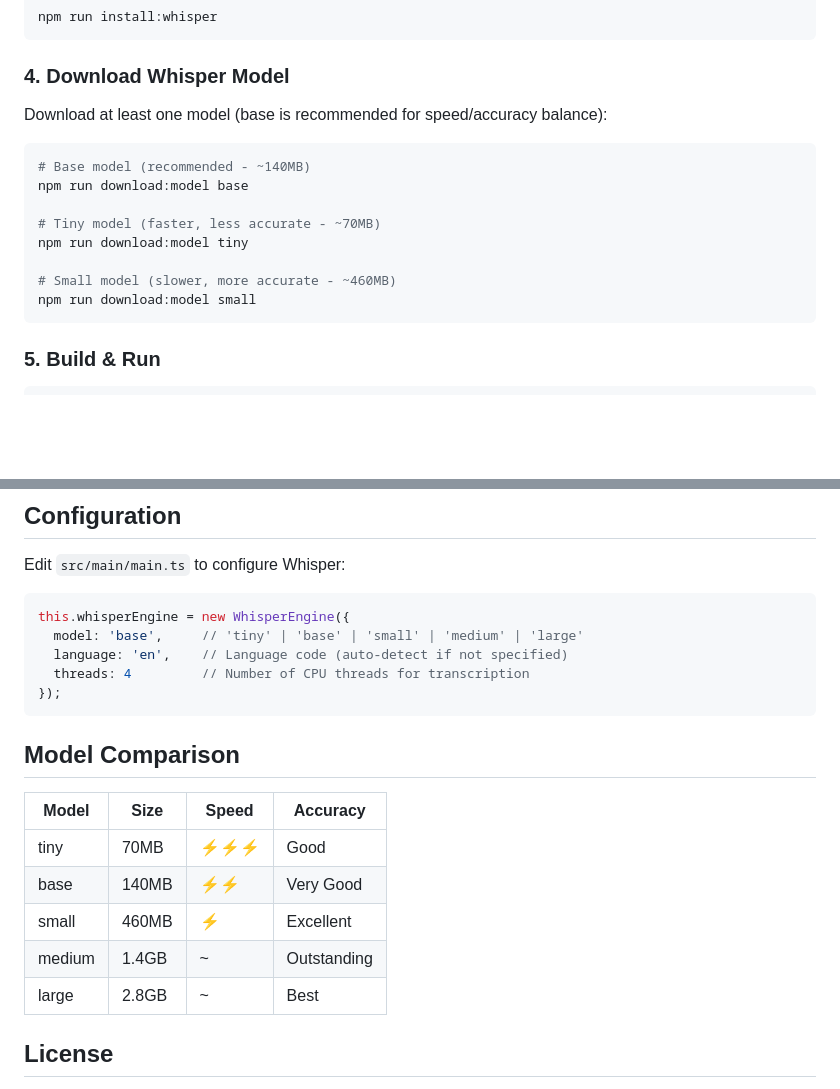
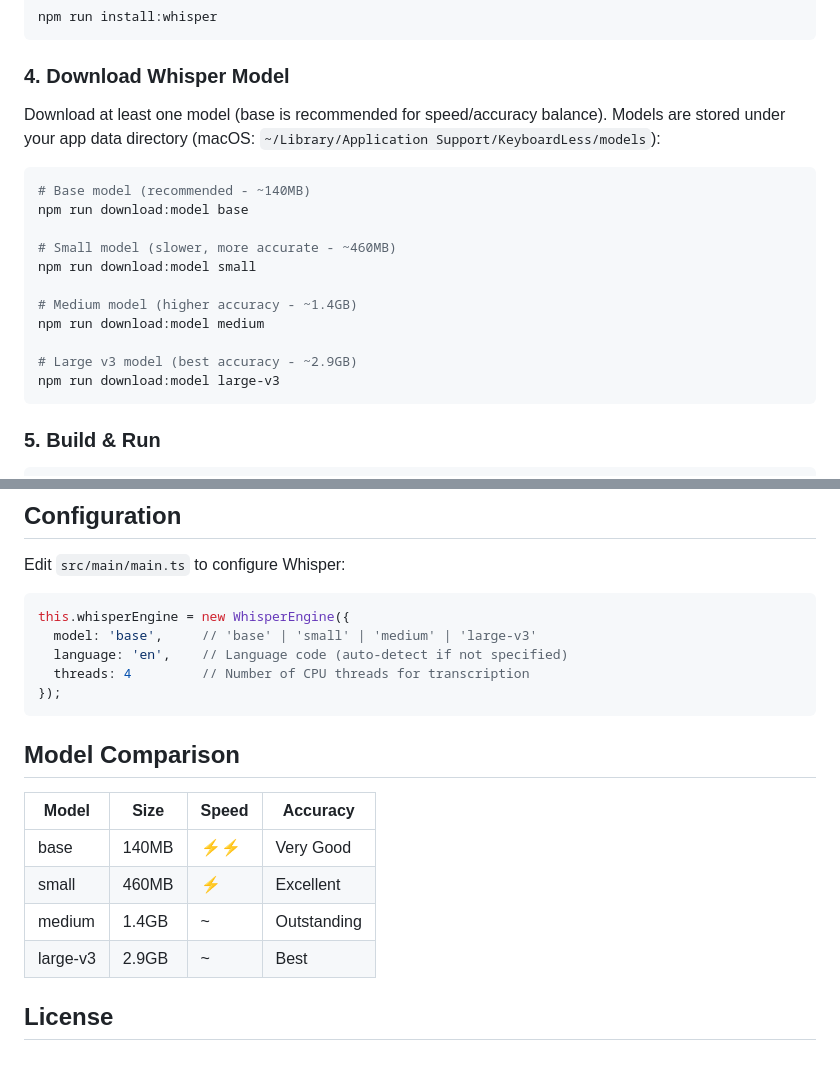
Before and after one commit to jacob-sheldon/VoiceInput, a Markdown page: README.md, 2 parts joined by grey strips. Drawn GitHub-style; blank space fills up the shorter version.

Commit message:
docs: update model download options and storage

````diff
--- a/README.md
+++ b/README.md
@@ -56,17 +56,20 @@ npm run install:whisper
 
 ### 4. Download Whisper Model
 
-Download at least one model (base is recommended for speed/accuracy balance):
+Download at least one model (base is recommended for speed/accuracy balance). Models are stored under your app data directory (macOS: `~/Library/Application Support/KeyboardLess/models`):
 
 ```bash
 # Base model (recommended - ~140MB)
 npm run download:model base
 
-# Tiny model (faster, less accurate - ~70MB)
-npm run download:model tiny
-
 # Small model (slower, more accurate - ~460MB)
 npm run download:model small
+
+# Medium model (higher accuracy - ~1.4GB)
+npm run download:model medium
+
+# Large v3 model (best accuracy - ~2.9GB)
+npm run download:model large-v3
 ```
 
 ### 5. Build & Run
@@ -293,7 +296,7 @@ Edit `src/main/main.ts` to configure Whisper:
 
 ```typescript
 this.whisperEngine = new WhisperEngine({
-  model: 'base',     // 'tiny' | 'base' | 'small' | 'medium' | 'large'
+  model: 'base',     // 'base' | 'small' | 'medium' | 'large-v3'
   language: 'en',    // Language code (auto-detect if not specified)
   threads: 4         // Number of CPU threads for transcription
 });
@@ -303,11 +306,10 @@ this.whisperEngine = new WhisperEngine({
 
 | Model | Size | Speed | Accuracy |
 |-------|------|-------|----------|
-| tiny | 70MB | ⚡⚡⚡ | Good |
 | base | 140MB | ⚡⚡ | Very Good |
 | small | 460MB | ⚡ | Excellent |
 | medium | 1.4GB | ~ | Outstanding |
-| large | 2.8GB | ~ | Best |
+| large-v3 | 2.9GB | ~ | Best |
 
 ## License
 
````
